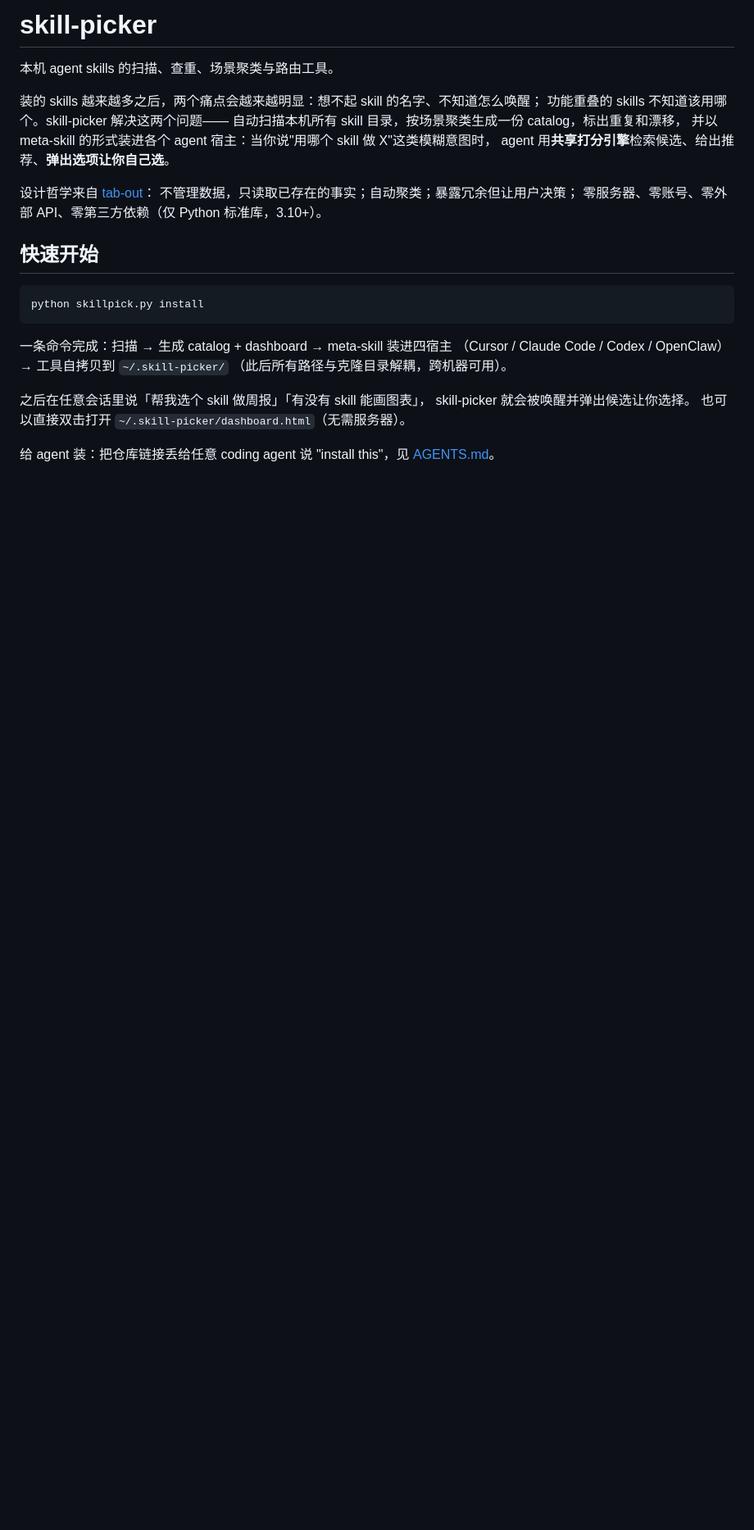
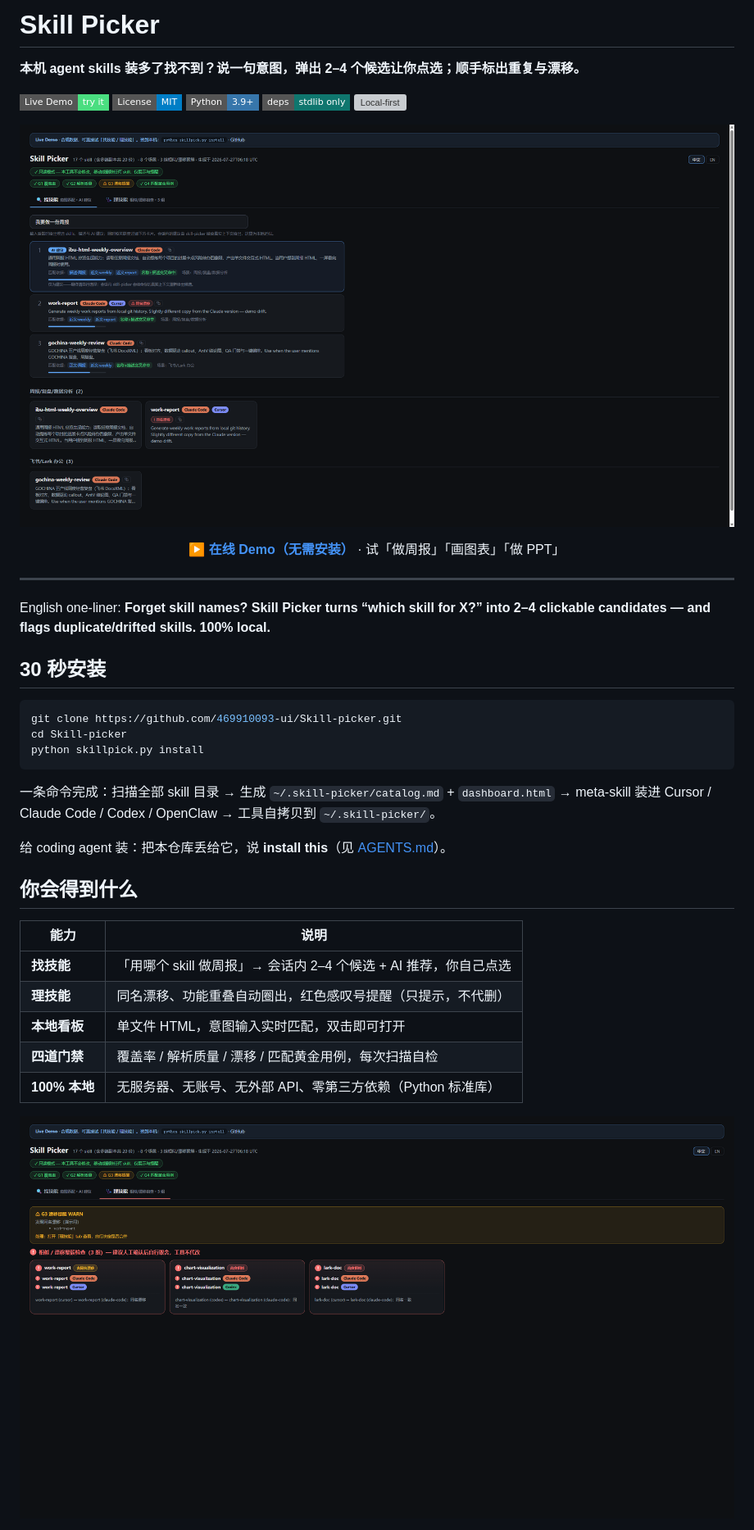
Before and after one commit to 469910093-ui/Skill-picker, a Markdown page: README.md, the part around one of its changes. Shown at 82% size. Rendered like a GitHub page; pictures changed too: docs/assets/demo-find.png (added), docs/assets/demo-tidy.png (added); badges without logos; blank space fills up the shorter version; grey boxes are pictures that could not be loaded.

Commit message:
发布可传播包装：Live Demo、MIT、徽章与推广清单。
让仓库 10 秒看懂价值，并提供 GitHub Pages 在线体验入口。

Co-authored-by: Cursor <cursoragent@cursor.com>

````diff
--- a/README.md
+++ b/README.md
@@ -1,29 +1,48 @@
-# skill-picker
+# Skill Picker
 
-本机 agent skills 的扫描、查重、场景聚类与路由工具。
+**本机 agent skills 装多了找不到？说一句意图，弹出 2–4 个候选让你点选；顺手标出重复与漂移。**
 
-装的 skills 越来越多之后，两个痛点会越来越明显：想不起 skill 的名字、不知道怎么唤醒；
-功能重叠的 skills 不知道该用哪个。skill-picker 解决这两个问题——
-自动扫描本机所有 skill 目录，按场景聚类生成一份 catalog，标出重复和漂移，
-并以 meta-skill 的形式装进各个 agent 宿主：当你说"用哪个 skill 做 X"这类模糊意图时，
-agent 用**共享打分引擎**检索候选、给出推荐、**弹出选项让你自己选**。
+[![Live Demo](https://img.shields.io/badge/Live%20Demo-try%20it-4ade80?style=flat-square)](https://469910093-ui.github.io/Skill-picker/demo/)
+[![License: MIT](https://img.shields.io/badge/License-MIT-blue.svg?style=flat-square)](LICENSE)
+[![Python 3.9+](https://img.shields.io/badge/Python-3.9%2B-3776AB?style=flat-square&logo=python&logoColor=white)](https://www.python.org/)
+[![Zero deps](https://img.shields.io/badge/deps-stdlib%20only-0f766e?style=flat-square)](#)
+[![Local-first](https://img.shields.io/badge/local--first-no%20server%20%2F%20no%20API-111827?style=flat-square)](#)
 
-设计哲学来自 [tab-out](https://github.com/zarazhangrui/tab-out)：
-不管理数据，只读取已存在的事实；自动聚类；暴露冗余但让用户决策；
-零服务器、零账号、零外部 API、零第三方依赖（仅 Python 标准库，3.10+）。
+<p align="center">
+  <a href="https://469910093-ui.github.io/Skill-picker/demo/">
+    <img src="docs/assets/demo-find.png" alt="Skill Picker — 找技能：输入意图实时匹配候选" width="920">
+  </a>
+</p>
 
-## 快速开始
+<p align="center"><b><a href="https://469910093-ui.github.io/Skill-picker/demo/">▶ 在线 Demo（无需安装）</a></b> · 试「做周报」「画图表」「做 PPT」</p>
+
+---
+
+English one-liner: **Forget skill names? Skill Picker turns “which skill for X?” into 2–4 clickable candidates — and flags duplicate/drifted skills. 100% local.**
+
+## 30 秒安装
 
 ```bash
+git clone https://github.com/469910093-ui/Skill-picker.git
+cd Skill-picker
 python skillpick.py install
 ```
 
-一条命令完成：扫描 → 生成 catalog + dashboard → meta-skill 装进四宿主
-（Cursor / Claude Code / Codex / OpenClaw）→ 工具自拷贝到 `~/.skill-picker/`
-（此后所有路径与克隆目录解耦，跨机器可用）。
+一条命令完成：扫描全部 skill 目录 → 生成 `~/.skill-picker/catalog.md` + `dashboard.html` → meta-skill 装进 Cursor / Claude Code / Codex / OpenClaw → 工具自拷贝到 `~/.skill-picker/`。
 
-之后在任意会话里说「帮我选个 skill 做周报」「有没有 skill 能画图表」，
-skill-picker 就会被唤醒并弹出候选让你选择。
-也可以直接双击打开 `~/.skill-picker/dashboard.html`（无需服务器）。
+给 coding agent 装：把本仓库丢给它，说 **install this**（见 [AGENTS.md](AGENTS.md)）。
 
-给 agent 装：把仓库链接丢给任意 coding agent 说 "install this"，见 [AGENTS.md](AGENTS.md)。
+## 你会得到什么
+
+| 能力 | 说明 |
+|---|---|
+| **找技能** | 「用哪个 skill 做周报」→ 会话内 2–4 个候选 + AI 推荐，你自己点选 |
+| **理技能** | 同名漂移、功能重叠自动圈出，红色感叹号提醒（只提示，不代删） |
+| **本地看板** | 单文件 HTML，意图输入实时匹配，双击即可打开 |
+| **四道门禁** | 覆盖率 / 解析质量 / 漂移 / 匹配黄金用例，每次扫描自检 |
+| **100% 本地** | 无服务器、无账号、无外部 API、零第三方依赖（Python 标准库） |
+
+<p align="center">
+  <img src="docs/assets/demo-tidy.png" alt="Skill Picker — 理技能：漂移与重叠聚簇" width="920">
+</p>
+
````
Also changed, not shown: other parts of README.md (+45 -62 lines), CHANGELOG.md (added, +25 -0 lines), CONTRIBUTING.md (added, +37 -0 lines), docs/LAUNCH.md (added, +82 -0 lines), docs/assets/README.md (added, +6 -0 lines), 6 other files.
